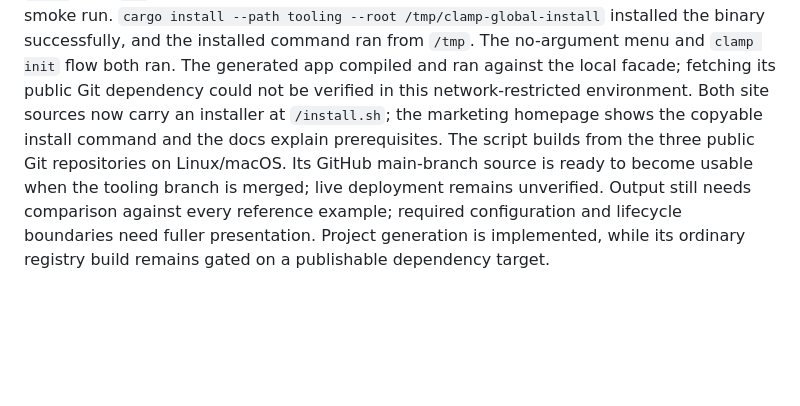
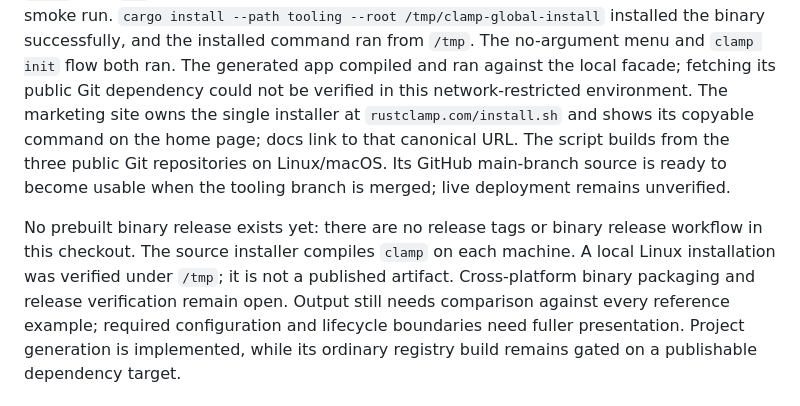
Before and after one commit to rustclamp/rustclamp, a Markdown page: docs/evidence/phase9-progress.md, the part around the change. Drawn GitHub-style; blank space fills up the shorter version.

Commit message:
docs(phase9): record source installer release status

```diff
--- a/docs/evidence/phase9-progress.md
+++ b/docs/evidence/phase9-progress.md
@@ -60,11 +60,17 @@ binary successfully, and the installed command ran from `/tmp`. The no-argument
 menu and `clamp init` flow both ran. The generated app compiled and ran against
 the local facade; fetching its public Git dependency could not be verified in
 this network-restricted environment.
-Both site sources now carry an installer at `/install.sh`; the marketing
-homepage shows the copyable install command and the docs explain prerequisites.
+The marketing site owns the single installer at `rustclamp.com/install.sh` and
+shows its copyable command on the home page; docs link to that canonical URL.
 The script builds from the three public Git repositories on Linux/macOS. Its
 GitHub main-branch source is ready to become usable when the tooling branch is
 merged; live deployment remains unverified.
+
+No prebuilt binary release exists yet: there are no release tags or binary
+release workflow in this checkout. The source installer compiles `clamp` on
+each machine. A local Linux installation was verified under `/tmp`; it is not a
+published artifact. Cross-platform binary packaging and release verification
+remain open.
 Output still needs comparison against every reference example; required
 configuration and lifecycle boundaries need fuller presentation. Project
 generation is implemented, while its ordinary registry build remains gated on
```
